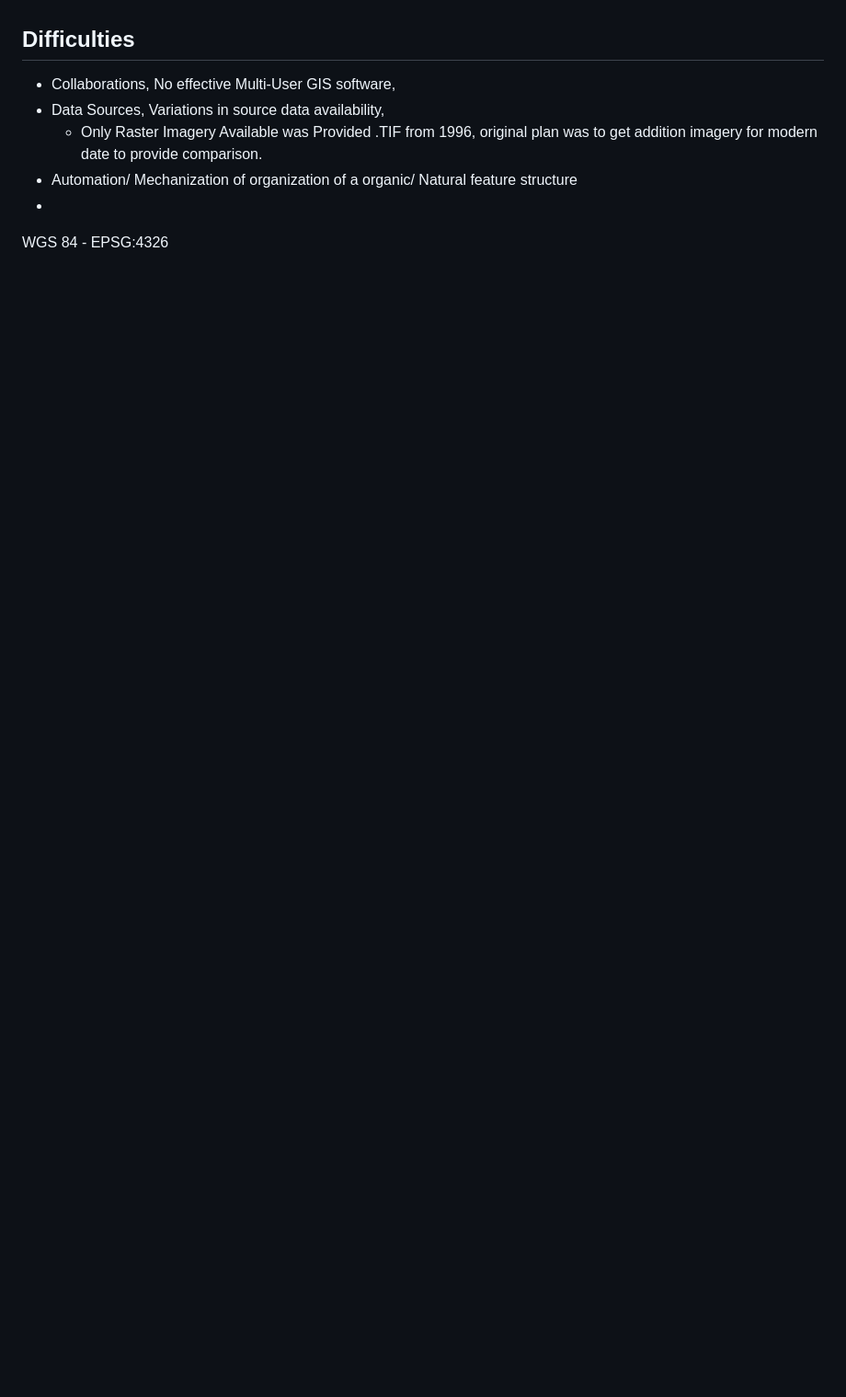
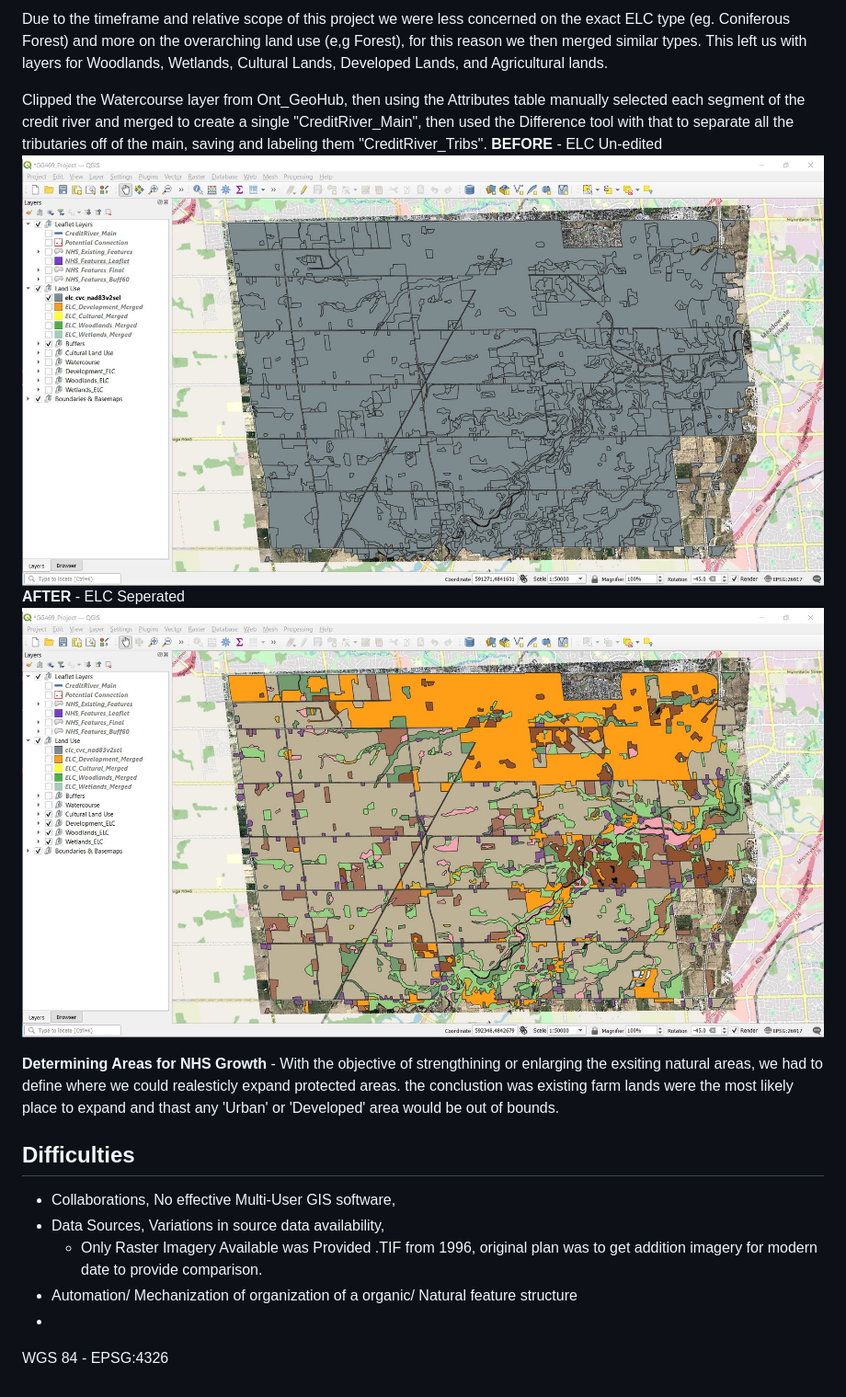
Before and after one commit to anderwhite/GG469, a Markdown page: README.md, the part around the change printed below. Shown: that part at 92% size. Rendered like a GitHub page; pictures changed too: imgs/ELC_Type_Seperated.jpg (added), imgs/ELC_Type_Unedited.jpg (added); blank space fills up the shorter version.

```diff
--- a/README.md
+++ b/README.md
@@ -32,4 +19,13 @@ Create a web map application using R/RStudio/leaflet to communicate your system
 
+Due to the timeframe and relative scope of this project we were less concerned on the exact ELC type (eg. Coniferous Forest) and more on the overarching land use (e,g Forest), for this reason we then merged similar types. This left us with layers for Woodlands, Wetlands, Cultural Lands, Developed Lands, and Agricultural lands.
+
+Clipped the Watercourse layer from Ont_GeoHub, then using the Attributes table manually selected each segment of the credit river and merged to create a single "CreditRiver_Main", then used the Difference tool with that to separate all the tributaries off of the main, saving and labeling them "CreditRiver_Tribs".
+**BEFORE** - ELC Un-edited
+![ELC_Unedited](/imgs/ELC_Type_Unedited.jpg)
+**AFTER** - ELC Seperated
+![ELC_Unedited](/imgs/ELC_Type_Seperated.jpg)
+
+**Determining Areas for NHS Growth** - With the objective of strengthining or enlarging the exsiting natural areas, we had to define where we could realesticly expand protected areas. the conclustion was existing farm lands were the most likely place to expand and thast any 'Urban' or 'Developed' area would be out of bounds.
 
 
 
```
Also changed, not shown: other parts of README.md (+8 -21 lines), imgs/TIF_WithBorder.jpg, imgs/TIF_WithoutBorder.jpg.
